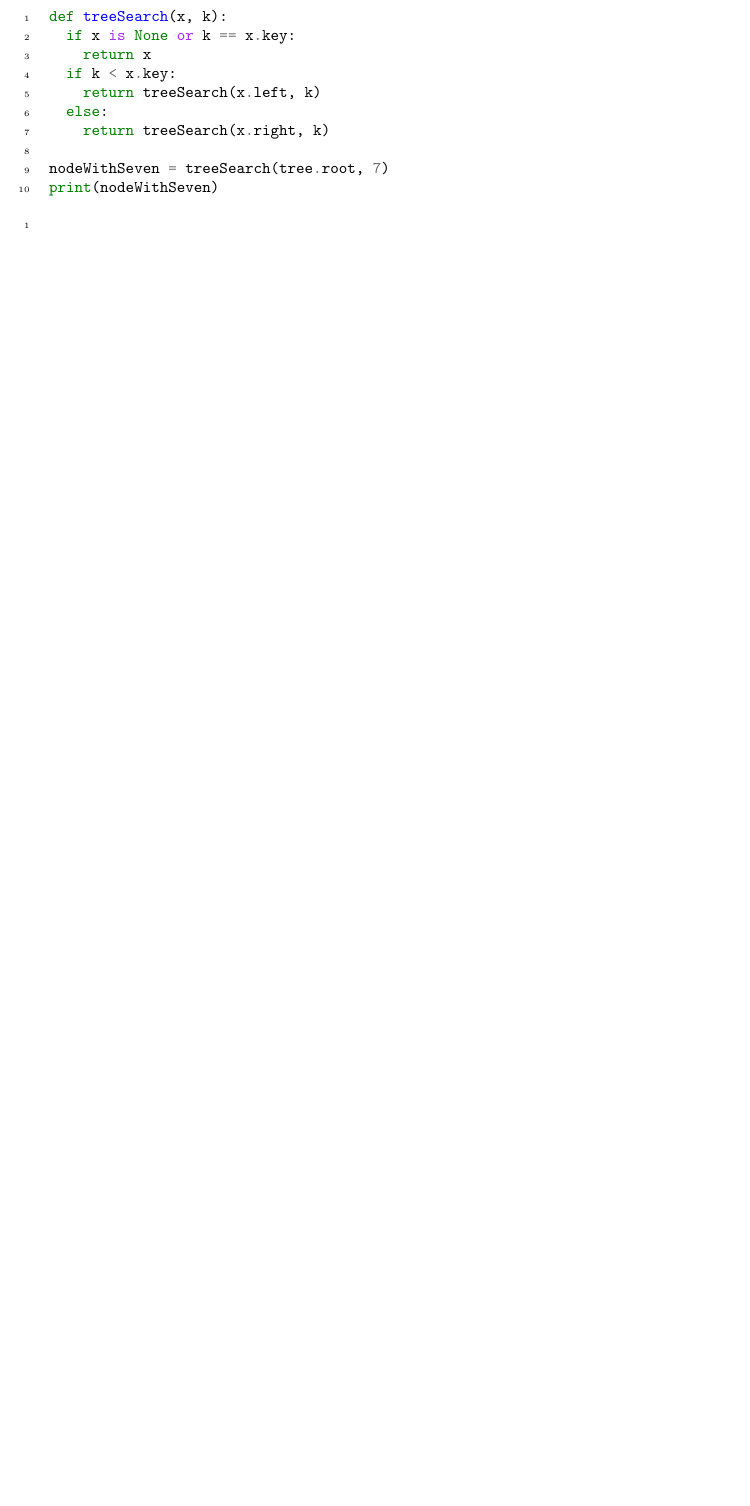
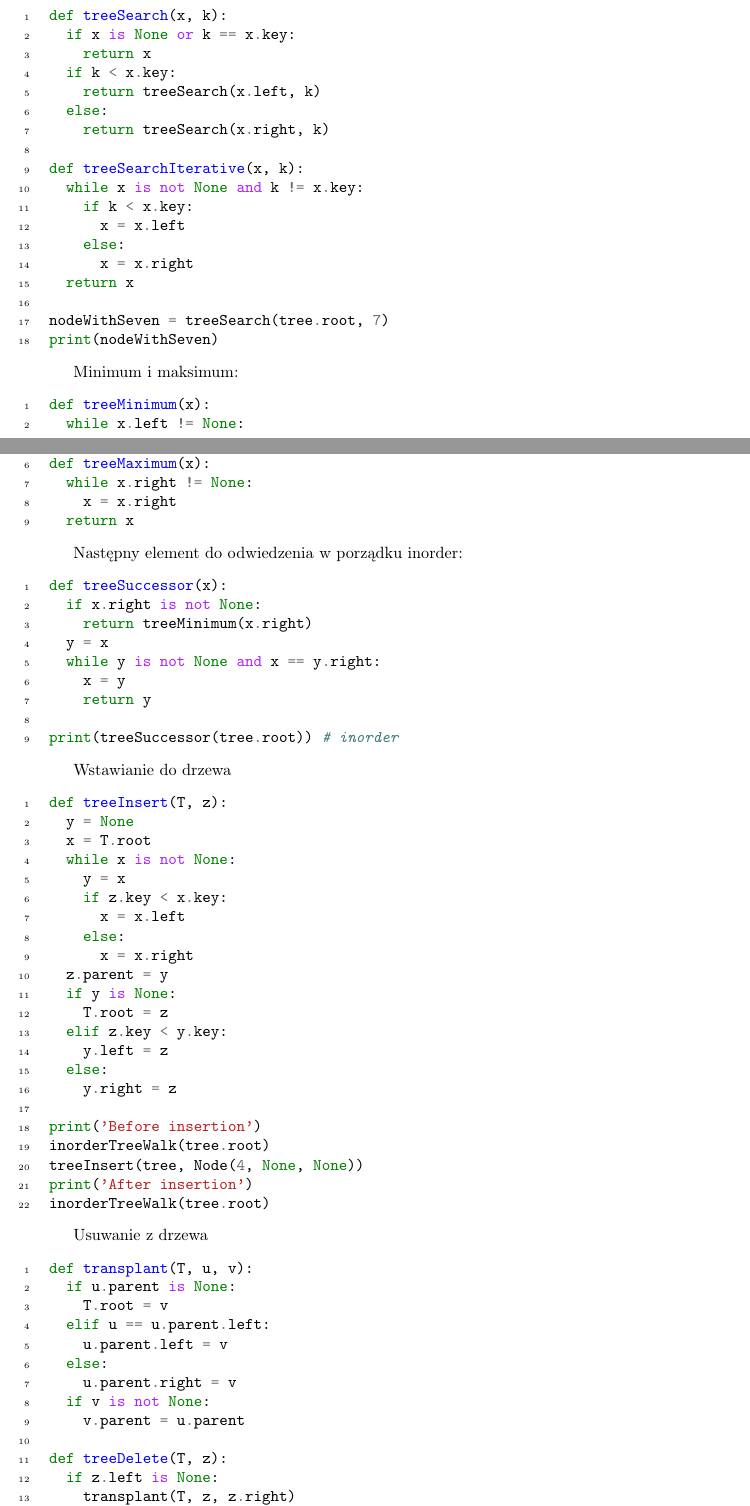
Before and after one commit to DominikFilipiak/LAB-AlgorytmyIStrukturyDanych, a LaTeX document (asd_notes.tex): part of page 18 of 26 before the commit and two parts of pages 18 and 19 of 28 after it, the two joined at a grey line, cut so that both start at the same text, the shorter picture padded with empty space. Compiled offline with pdfLaTeX.

Commit message:
BST trees

```diff
--- a/asd_notes.tex
+++ b/asd_notes.tex
@@ -1148,16 +1140,102 @@ def treeSearch(x, k):
   else:
     return treeSearch(x.right, k)
 
+def treeSearchIterative(x, k):
+  while x is not None and k != x.key:
+    if k < x.key:
+      x = x.left
+    else:
+      x = x.right
+  return x
+
 nodeWithSeven = treeSearch(tree.root, 7)
 print(nodeWithSeven)
 \end{minted}
 
-\begin{minted}{python}
-
-\end{minted}
-
-\begin{minted}{python}
-
+Minimum i maksimum:
+\begin{minted}{python}
+def treeMinimum(x):
+  while x.left != None:
+    x = x.left
+  return x
+
+def treeMaximum(x):
+  while x.right != None:
+    x = x.right
+  return x
+\end{minted}
+
+Następny element do odwiedzenia w porządku inorder:
+\begin{minted}{python}
+def treeSuccessor(x):
+  if x.right is not None:
+    return treeMinimum(x.right)
+  y = x
+  while y is not None and x == y.right:
+    x = y
+    return y
+
+print(treeSuccessor(tree.root)) # inorder
+\end{minted}
+
+Wstawianie do drzewa
+\begin{minted}{python}
+def treeInsert(T, z):
+  y = None
+  x = T.root
+  while x is not None:
+    y = x
+    if z.key < x.key:
+      x = x.left
+    else:
+      x = x.right
+  z.parent = y
+  if y is None:
+    T.root = z
+  elif z.key < y.key:
+    y.left = z
+  else:
+    y.right = z
+
+print('Before insertion')
+inorderTreeWalk(tree.root)
+treeInsert(tree, Node(4, None, None))
+print('After insertion')
+inorderTreeWalk(tree.root)
+\end{minted}
+
+Usuwanie z drzewa
+\begin{minted}{python}
+def transplant(T, u, v):
+  if u.parent is None:
+    T.root = v
+  elif u == u.parent.left:
+    u.parent.left = v
+  else:
+    u.parent.right = v
+  if v is not None:
+    v.parent = u.parent
+
+def treeDelete(T, z):
+  if z.left is None:
+    transplant(T, z, z.right)
+  elif z.right is None:
+    transplant(T, y, y.left)
+  else:
+    if y.parent != z:
+      transplant(T, y, y.right)
+      y.right = z.right
+      y.right.parent = y
+    transplant(T, z, y)
+    y.left = z.left
+    y.left.parent = y
+
+print('Before deletion:')
+inorderTreeWalk(tree.root)
+nodeToBeRemoved = treeSearch(tree.root, 4)
+treeDelete(tree.root, nodeToBeRemoved)
+print('After deletion:')
+inorderTreeWalk(tree.root)
 \end{minted}
 
 \subsection{Kodowanie Huffmana}
```
Also changed, not shown: asd_notes.tex (42 more changed lines).
